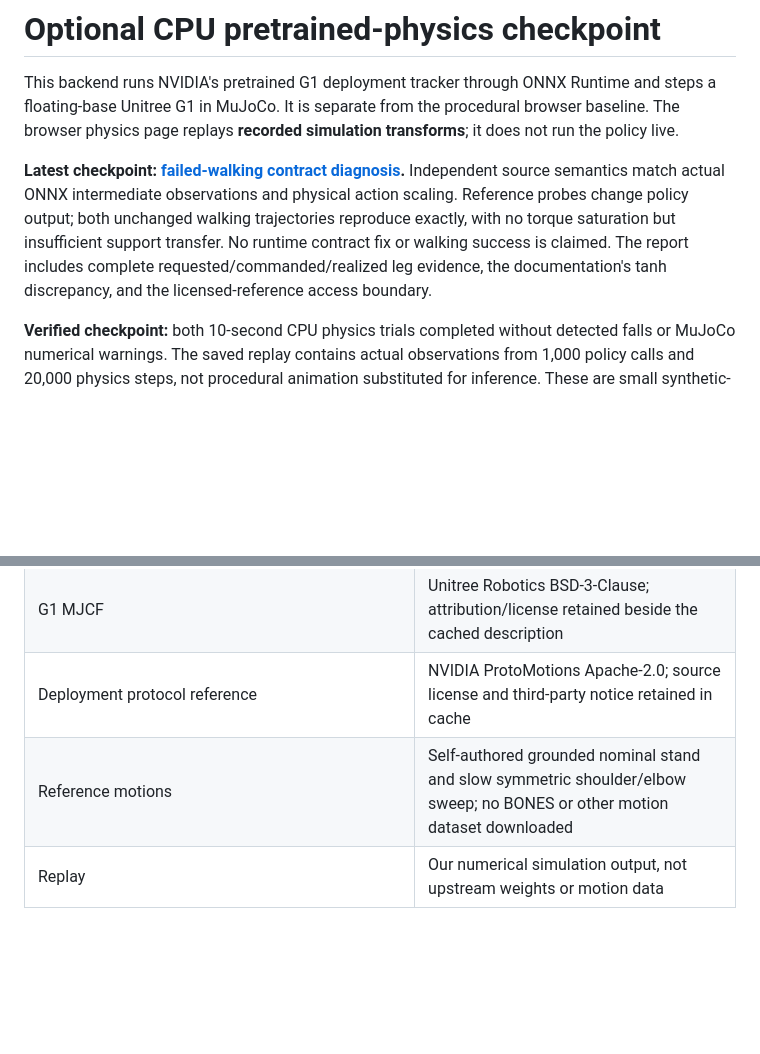
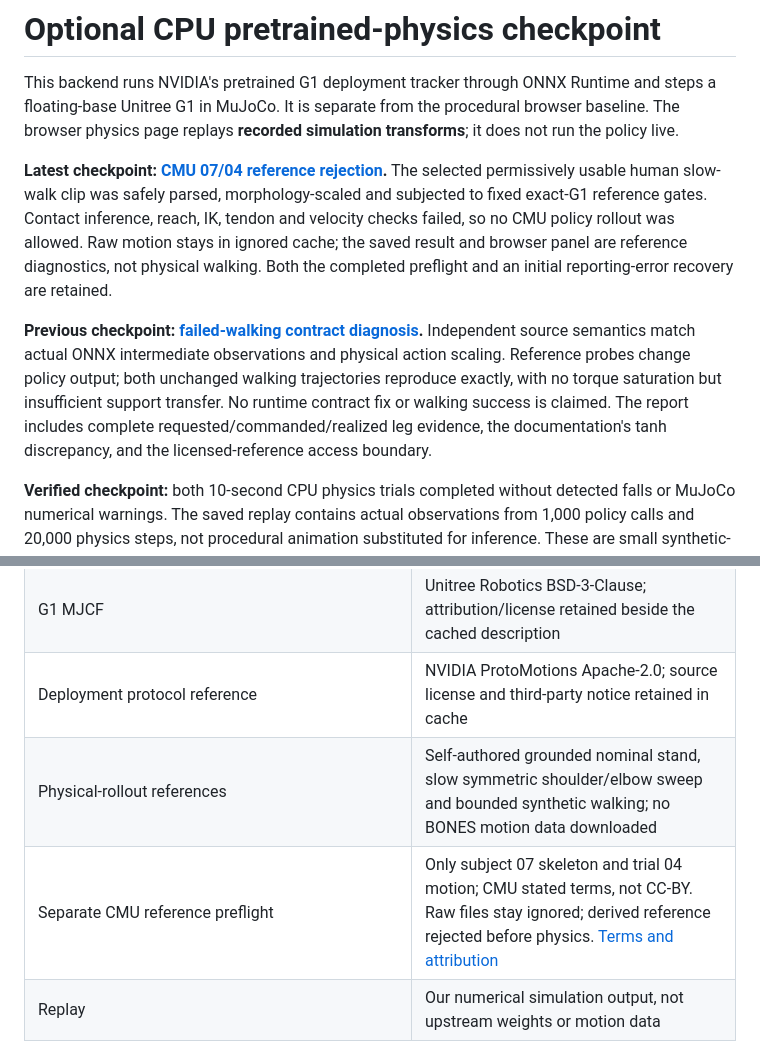
Before and after one commit to KCHAWATAMA/kinetic-humanoid-lab, a Markdown page: research/README.md, 2 parts joined by grey strips. GitHub-like rendering; blank space fills up the shorter version.

```diff
--- a/research/README.md
+++ b/research/README.md
@@ -2,7 +2,9 @@
 
 This backend runs NVIDIA's pretrained G1 deployment tracker through ONNX Runtime and steps a floating-base Unitree G1 in MuJoCo. It is separate from the procedural browser baseline. The browser physics page replays **recorded simulation transforms**; it does not run the policy live.
 
-**Latest checkpoint: [failed-walking contract diagnosis](CONTRACT-AUDIT.md).** Independent source semantics match actual ONNX intermediate observations and physical action scaling. Reference probes change policy output; both unchanged walking trajectories reproduce exactly, with no torque saturation but insufficient support transfer. No runtime contract fix or walking success is claimed. The report includes complete requested/commanded/realized leg evidence, the documentation's tanh discrepancy, and the licensed-reference access boundary.
+**Latest checkpoint: [CMU 07/04 reference rejection](CMU-RETARGET.md).** The selected permissively usable human slow-walk clip was safely parsed, morphology-scaled and subjected to fixed exact-G1 reference gates. Contact inference, reach, IK, tendon and velocity checks failed, so no CMU policy rollout was allowed. Raw motion stays in ignored cache; the saved result and browser panel are reference diagnostics, not physical walking. Both the completed preflight and an initial reporting-error recovery are retained.
+
+**Previous checkpoint: [failed-walking contract diagnosis](CONTRACT-AUDIT.md).** Independent source semantics match actual ONNX intermediate observations and physical action scaling. Reference probes change policy output; both unchanged walking trajectories reproduce exactly, with no torque saturation but insufficient support transfer. No runtime contract fix or walking success is claimed. The report includes complete requested/commanded/realized leg evidence, the documentation's tanh discrepancy, and the licensed-reference access boundary.
 
 **Verified checkpoint:** both 10-second CPU physics trials completed without detected falls or MuJoCo numerical warnings. The saved replay contains actual observations from 1,000 policy calls and 20,000 physics steps, not procedural animation substituted for inference. These are small synthetic-reference smoke tests, not state-of-the-art benchmark results.
 
@@ -35,7 +37,8 @@ Pinned official source: [NVlabs/ProtoMotions at f69fdcaabff31846b4d2247207417b57
 | `g1-bones-deploy/compiled_models/unified_pipeline.onnx` | NVIDIA Open Model License, 24 October 2025; downloaded only to ignored local cache with its license PDF, notice and model card |
 | G1 MJCF | Unitree Robotics BSD-3-Clause; attribution/license retained beside the cached description |
 | Deployment protocol reference | NVIDIA ProtoMotions Apache-2.0; source license and third-party notice retained in cache |
-| Reference motions | Self-authored grounded nominal stand and slow symmetric shoulder/elbow sweep; no BONES or other motion dataset downloaded |
+| Physical-rollout references | Self-authored grounded nominal stand, slow symmetric shoulder/elbow sweep and bounded synthetic walking; no BONES motion data downloaded |
+| Separate CMU reference preflight | Only subject 07 skeleton and trial 04 motion; CMU stated terms, not CC-BY. Raw files stay ignored; derived reference rejected before physics. [Terms and attribution](CMU-RETARGET.md#source-terms-and-exact-files) |
 | Replay | Our numerical simulation output, not upstream weights or motion data |
 
 Model SHA-256: `a59baa3e04a951e5cf0b4cc68f24ebaafa9272714226618b99a5017dfc805b4c` (22,606,590 bytes).
```
Also changed, not shown: README.md (+8 -0 lines), research/CMU-RETARGET.md (added, +103 -0 lines), docs/mocap.png (added), 12 other files.
